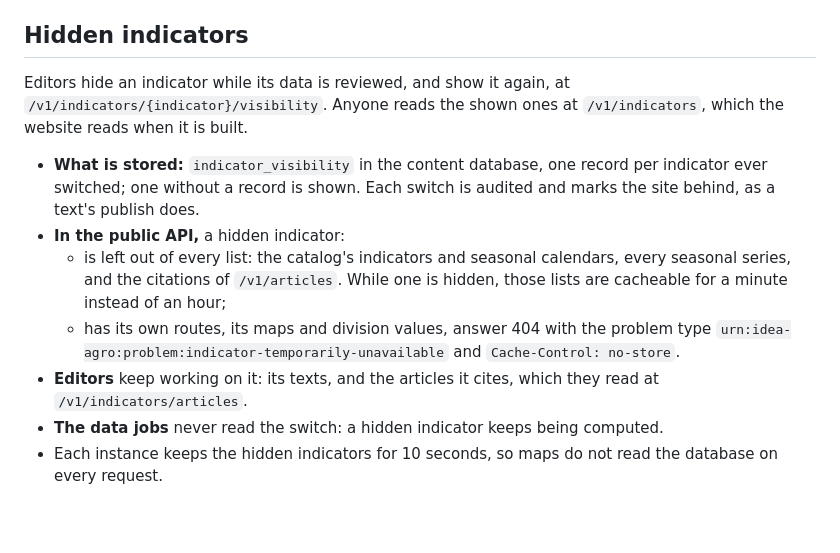
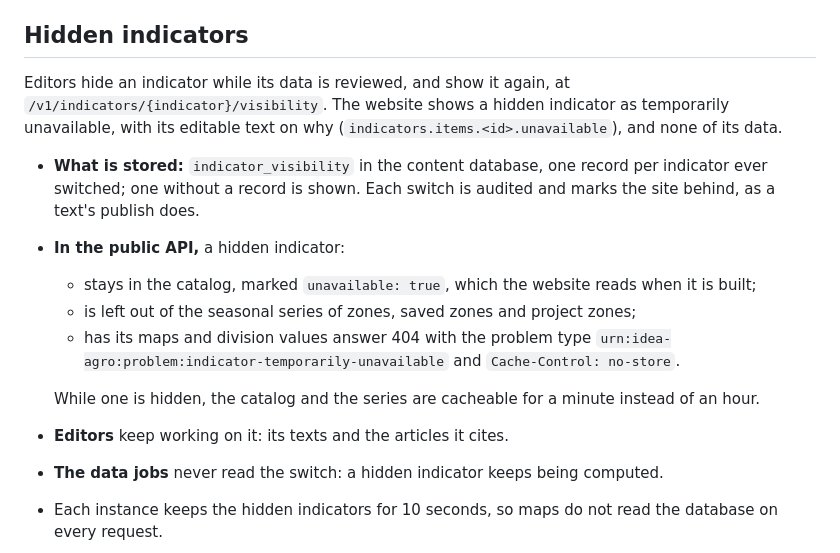
Before and after one commit to Noval-Cloud/idea-agro-platform, a Markdown page: services/api/README.md, the part around the change. Drawn GitHub-style; blank space fills up the shorter version.

Commit message:
docs: say how a hidden indicator shows on the site and in the API
The READMEs now describe the catalog's `unavailable` mark, the disabled
state with its info button and dialog, and what the API withholds.

Refs #225

Co-Authored-By: Claude Opus 5.5 <noreply@anthropic.com>

```diff
--- a/services/api/README.md
+++ b/services/api/README.md
@@ -78,13 +78,16 @@ The scientific articles behind the indicators live in the content database: `art
 
 ## Hidden indicators
 
-Editors hide an indicator while its data is reviewed, and show it again, at `/v1/indicators/{indicator}/visibility`. Anyone reads the shown ones at `/v1/indicators`, which the website reads when it is built.
+Editors hide an indicator while its data is reviewed, and show it again, at `/v1/indicators/{indicator}/visibility`. The website shows a hidden indicator as temporarily unavailable, with its editable text on why (`indicators.items.<id>.unavailable`), and none of its data.
 
 - **What is stored:** `indicator_visibility` in the content database, one record per indicator ever switched; one without a record is shown. Each switch is audited and marks the site behind, as a text's publish does.
 - **In the public API,** a hidden indicator:
-  - is left out of every list: the catalog's indicators and seasonal calendars, every seasonal series, and the citations of `/v1/articles`. While one is hidden, those lists are cacheable for a minute instead of an hour;
-  - has its own routes, its maps and division values, answer 404 with the problem type `urn:idea-agro:problem:indicator-temporarily-unavailable` and `Cache-Control: no-store`.
-- **Editors** keep working on it: its texts, and the articles it cites, which they read at `/v1/indicators/articles`.
+  - stays in the catalog, marked `unavailable: true`, which the website reads when it is built;
+  - is left out of the seasonal series of zones, saved zones and project zones;
+  - has its maps and division values answer 404 with the problem type `urn:idea-agro:problem:indicator-temporarily-unavailable` and `Cache-Control: no-store`.
+
+  While one is hidden, the catalog and the series are cacheable for a minute instead of an hour.
+- **Editors** keep working on it: its texts and the articles it cites.
 - **The data jobs** never read the switch: a hidden indicator keeps being computed.
 - Each instance keeps the hidden indicators for 10 seconds, so maps do not read the database on every request.
 
```
Also changed, not shown: apps/web/README.md (+5 -1 lines), 1 other file.
